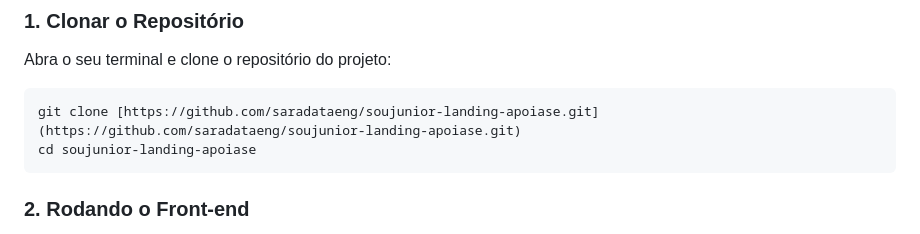
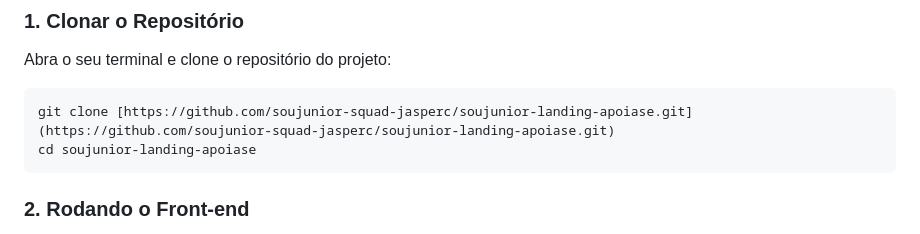
Before and after one commit to soujunior-squad-jasperc/landing-page, a Markdown page: README.md, the part around the change. Rendered like a GitHub page.

Commit message:
docs: README for project overview and setup
Updated README with project details, team information, and execution instructions.

````diff
--- a/README.md
+++ b/README.md
@@ -110,7 +110,7 @@ soujunior-landing/
 Abra o seu terminal e clone o repositório do projeto:
 
 ```bash
-git clone [https://github.com/saradataeng/soujunior-landing-apoiase.git](https://github.com/saradataeng/soujunior-landing-apoiase.git)
+git clone [https://github.com/soujunior-squad-jasperc/soujunior-landing-apoiase.git](https://github.com/soujunior-squad-jasperc/soujunior-landing-apoiase.git)
 cd soujunior-landing-apoiase
 ```
 ### 2. Rodando o Front-end
````
